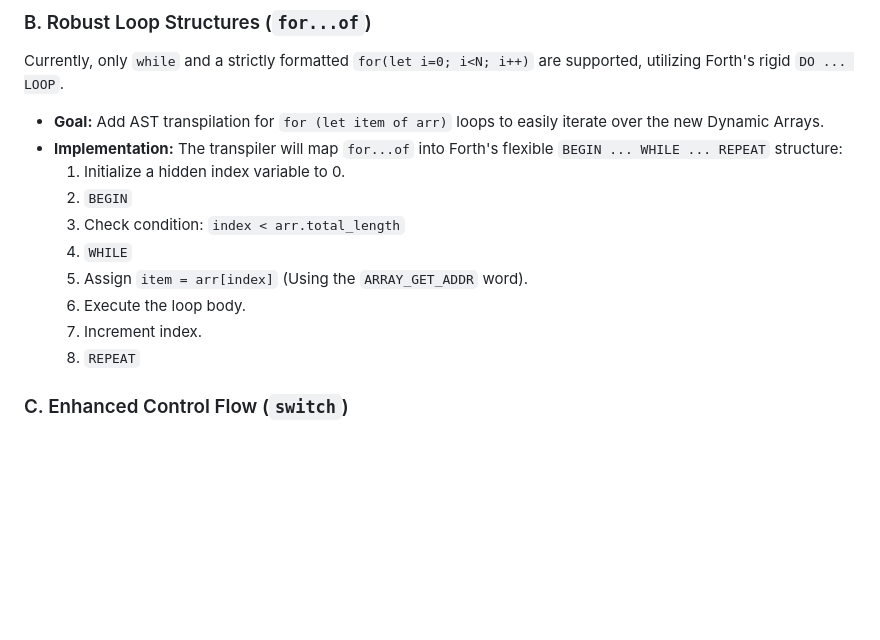
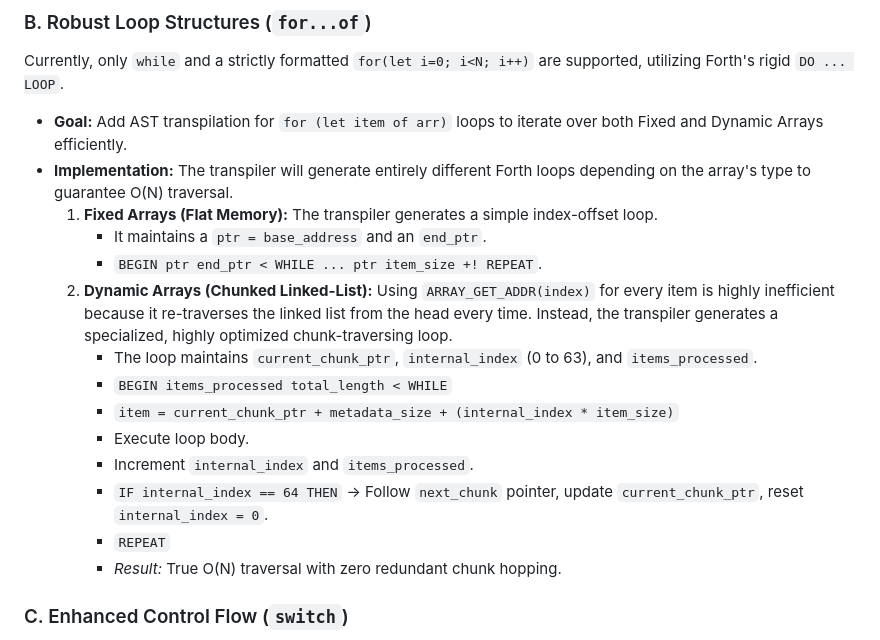
Before and after one commit to k0inwork/dungeon, a Markdown page: doc/TRANSPILER_UPGRADES.md, the part around the change. Drawn GitHub-style; blank space fills up the shorter version.

```diff
--- a/doc/TRANSPILER_UPGRADES.md
+++ b/doc/TRANSPILER_UPGRADES.md
@@ -75,16 +75,20 @@ Currently, AJS only reliably supports simple conditions like `if (a < b)`. Compl
 
 ### B. Robust Loop Structures (`for...of`)
 Currently, only `while` and a strictly formatted `for(let i=0; i<N; i++)` are supported, utilizing Forth's rigid `DO ... LOOP`.
-*   **Goal:** Add AST transpilation for `for (let item of arr)` loops to easily iterate over the new Dynamic Arrays.
-*   **Implementation:** The transpiler will map `for...of` into Forth's flexible `BEGIN ... WHILE ... REPEAT` structure:
-    1.  Initialize a hidden index variable to 0.
-    2.  `BEGIN`
-    3.  Check condition: `index < arr.total_length`
-    4.  `WHILE`
-    5.  Assign `item = arr[index]` (Using the `ARRAY_GET_ADDR` word).
-    6.  Execute the loop body.
-    7.  Increment index.
-    8.  `REPEAT`
+*   **Goal:** Add AST transpilation for `for (let item of arr)` loops to iterate over both Fixed and Dynamic Arrays efficiently.
+*   **Implementation:** The transpiler will generate entirely different Forth loops depending on the array's type to guarantee O(N) traversal.
+    1.  **Fixed Arrays (Flat Memory):** The transpiler generates a simple index-offset loop.
+        *   It maintains a `ptr = base_address` and an `end_ptr`.
+        *   `BEGIN ptr end_ptr < WHILE ... ptr item_size +! REPEAT`.
+    2.  **Dynamic Arrays (Chunked Linked-List):** Using `ARRAY_GET_ADDR(index)` for every item is highly inefficient because it re-traverses the linked list from the head every time. Instead, the transpiler generates a specialized, highly optimized chunk-traversing loop.
+        *   The loop maintains `current_chunk_ptr`, `internal_index` (0 to 63), and `items_processed`.
+        *   `BEGIN items_processed total_length < WHILE`
+        *   `item = current_chunk_ptr + metadata_size + (internal_index * item_size)`
+        *   Execute loop body.
+        *   Increment `internal_index` and `items_processed`.
+        *   `IF internal_index == 64 THEN` -> Follow `next_chunk` pointer, update `current_chunk_ptr`, reset `internal_index = 0`.
+        *   `REPEAT`
+        *   *Result:* True O(N) traversal with zero redundant chunk hopping.
 
 ### C. Enhanced Control Flow (`switch`)
 *   **Goal:** Support `switch (expr) { case A: ... }`.
```
Also changed, not shown: doc/AETHER_SCRIPT_SPEC.md (+8 -4 lines).
